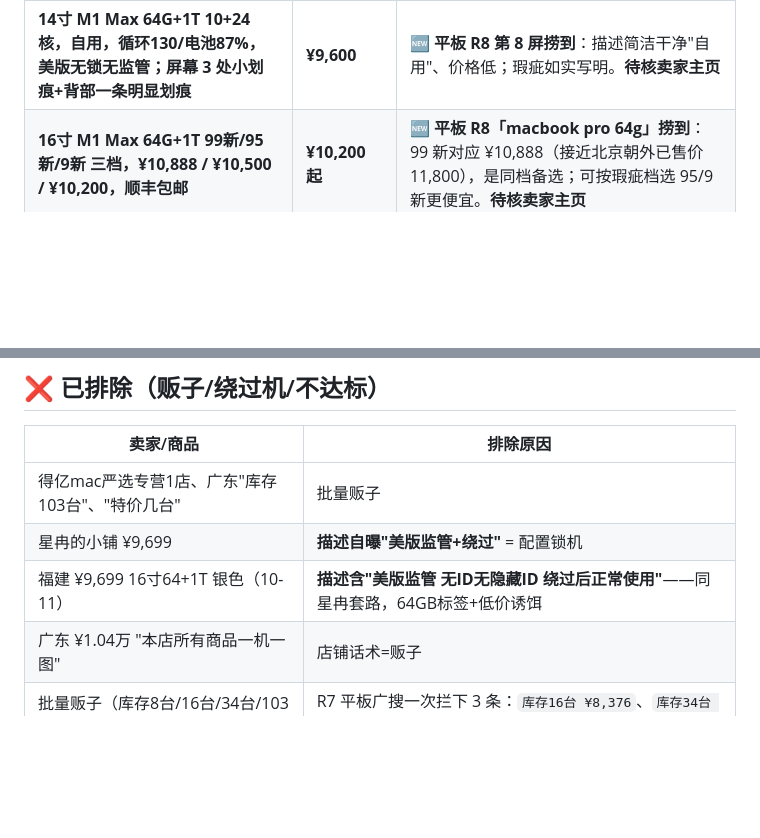
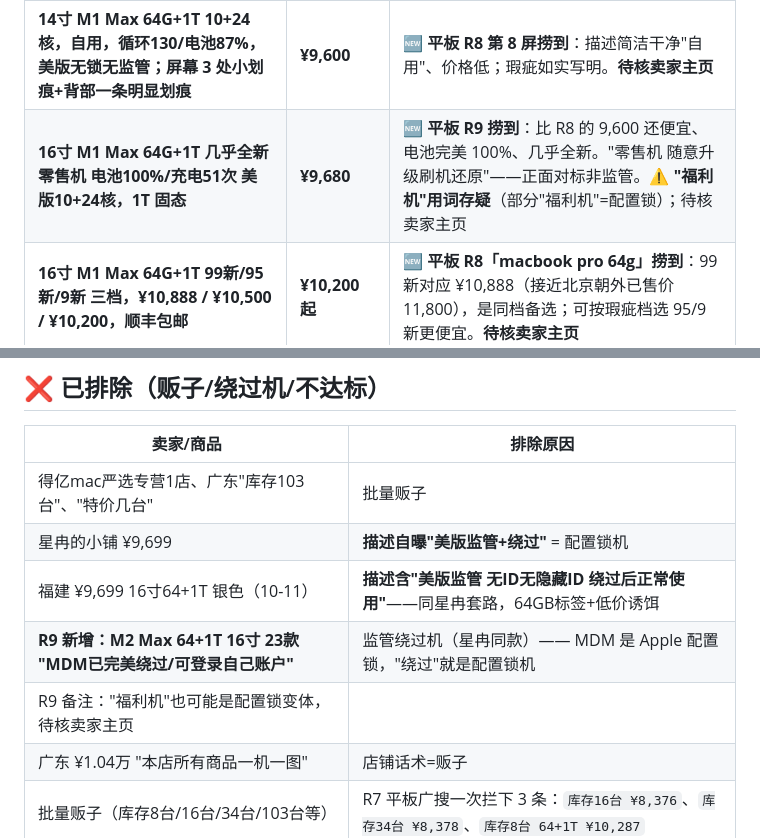
Before and after one commit to xucunyang/AutoTaskV2, a Markdown page: xianyu-hunter/candidates.md, 2 parts joined by grey strips. Drawn GitHub-style; blank space fills up the shorter version.

Commit message:
R9: 9680 16in M1Max 64+1T battery100% new lead; new MDM-bypass blacklist pattern; pruned 2 dead keywords

```diff
--- a/xianyu-hunter/candidates.md
+++ b/xianyu-hunter/candidates.md
@@ -88,6 +88,7 @@
 | **上海 — 14寸 M2 Max 12+30核 64G+512G，电池循环20次/健康95%，macOS 26，包邮，64GB标签** | ¥12,699 已降189 | **平板广搜首捞**：M2 Max 64G 电池近乎全新，比 M1 Max 快约20%、支持雷电4；但超预算 2,699。**值得深挖（核规格区+卖家主页）** |
 | **16寸 M1 Max 64G+2T 满血32核，电池循环212/健康83%，macOS 26.4.1，美版原装无拆修无ID锁，深空灰英文键盘** | **¥10,388** | **🆕 平板 R7 捞到：性价比最高的满血 64G**（对比已售的北京朝外同款 11,800，便便宜 1,400）。2TB+满血GPU。⚠️ 电池83%偏弱、英文键盘、边角轻微痕迹。**待核卖家主页** |
 | **14寸 M1 Max 64G+1T 10+24核，自用，循环130/电池87%，美版无锁无监管；屏幕 3 处小划痕+背部一条明显划痕** | **¥9,600** | **🆕 平板 R8 第 8 屏捞到**：描述简洁干净"自用"、价格低；瑕疵如实写明。**待核卖家主页** |
+| **16寸 M1 Max 64G+1T 几乎全新 零售机 电池100%/充电51次 美版10+24核，1T 固态** | **¥9,680** | **🆕 平板 R9 捞到**：比 R8 的 9,600 还便宜、电池完美 100%、几乎全新。"零售机 随意升级刷机还原"——正面对标非监管。⚠️ **"福利机"用词存疑**（部分"福利机"=配置锁）；待核卖家主页 |
 | **16寸 M1 Max 64G+1T 99新/95新/9新 三档，¥10,888 / ¥10,500 / ¥10,200，顺丰包邮** | **¥10,200 起** | **🆕 平板 R8「macbook pro 64g」捞到**：99 新对应 ¥10,888（接近北京朝外已售价 11,800），是同档备选；可按瑕疵档选 95/9 新更便宜。**待核卖家主页** |
 | **14寸 M3 Pro 18G+2T 自用纯吃灰 24年1月购入 循环24/电池100%，南京可自提** | **¥9,288 + 充电器 300** | 🆕 **南京同城可面交**——38G 不达标（<64G），但价格低+同城零风险。若日后放宽内存阈值或找到 64G 候选可作为同城备选 |
 | 广州 x***5 — 14寸 国行在保 64+1T 满血，苹果店全新换壳/电池/屏幕/键盘，0循环，保修至11-30 | ¥14,500 | 超预算45%，条件极强但价格劝退 |
@@ -110,6 +111,8 @@
 | 得亿mac严选专营1店、广东"库存103台"、"特价几台" | 批量贩子 |
 | 星冉的小铺 ¥9,699 | **描述自曝"美版监管+绕过"** = 配置锁机 |
 | 福建 ¥9,699 16寸64+1T 银色（10-11） | **描述含"美版监管 无ID无隐藏ID 绕过后正常使用"**——同星冉套路，64GB标签+低价诱饵 |
+| **R9 新增：M2 Max 64+1T 16寸 23款 "MDM已完美绕过/可登录自己账户"** | 监管绕过机（星冉同款）—— MDM 是 Apple 配置锁，"绕过"就是配置锁机 |
+| R9 备注："福利机"也可能是配置锁变体，待核卖家主页 |
 | 广东 ¥1.04万 "本店所有商品一机一图" | 店铺话术=贩子 |
 | 批量贩子（库存8台/16台/34台/103台等） | R7 平板广搜一次拦下 3 条：`库存16台 ¥8,376`、`库存34台 ¥8,378`、`库存8台 64+1T ¥10,287` |
 
```
